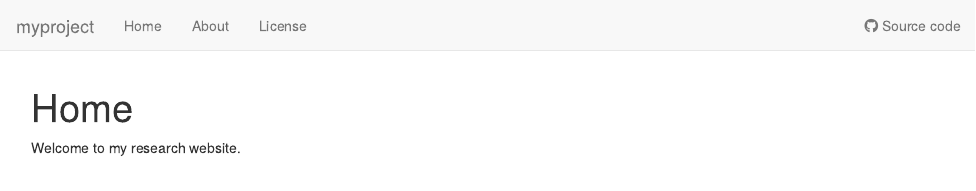
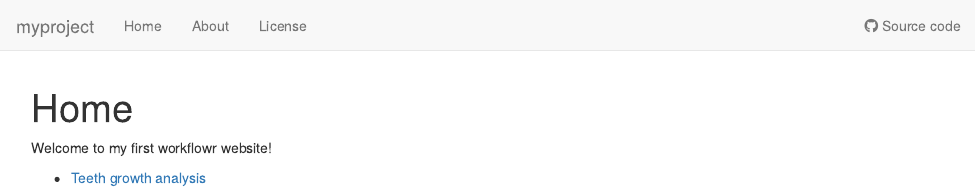
Before and after one commit to nchesamm/myproject, an R Markdown document (analysis/index.Rmd): the page in a window 1100 px wide, from its top. Rendered offline with R 4.5, knitr and Pandoc, with nearby package versions; drawn as R Markdown's standard HTML page in place of the format the file asks for.

Commit message:
Add index to teeth analysis

```diff
--- a/analysis/index.Rmd
+++ b/analysis/index.Rmd
@@ -8,4 +8,6 @@ editor_options:
   chunk_output_type: console
 ---
 
-Welcome to my research website.
+Welcome to my first workflowr website!
+
+* [Teeth growth analysis](teeth.html)
```
